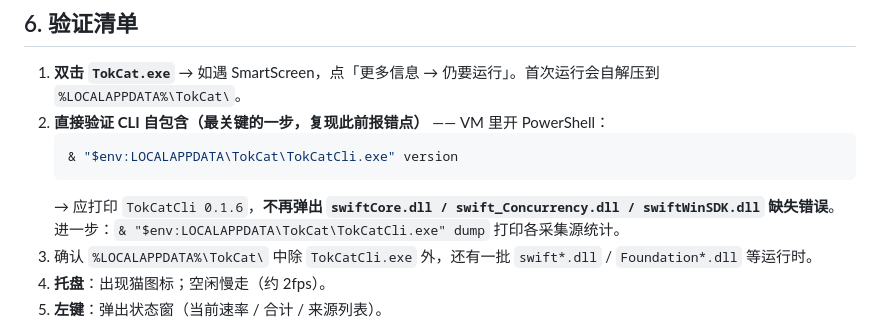
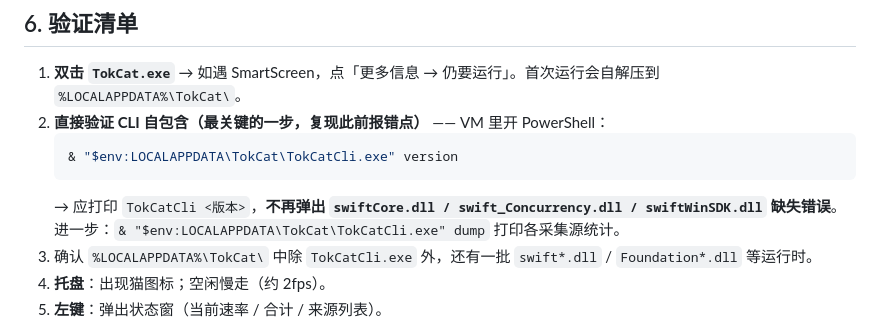
Before and after one commit to ekreke/TokCat, a Markdown page: docs/windows-verification.md, the part around the change. Drawn GitHub-style.

Commit message:
docs: 验证指南版本号泛化；CI 端到端验证已覆盖

````diff
--- a/docs/windows-verification.md
+++ b/docs/windows-verification.md
@@ -56,7 +56,7 @@ https://github.com/ekreke/TokCat/releases/latest/download/TokCat.exe
    ```powershell
    & "$env:LOCALAPPDATA\TokCat\TokCatCli.exe" version
    ```
-   → 应打印 `TokCatCli 0.1.6`，**不再弹出 `swiftCore.dll / swift_Concurrency.dll / swiftWinSDK.dll` 缺失错误**。
+   → 应打印 `TokCatCli <版本>`，**不再弹出 `swiftCore.dll / swift_Concurrency.dll / swiftWinSDK.dll` 缺失错误**。
    进一步：`& "$env:LOCALAPPDATA\TokCat\TokCatCli.exe" dump` 打印各采集源统计。
 3. 确认 `%LOCALAPPDATA%\TokCat\` 中除 `TokCatCli.exe` 外，还有一批 `swift*.dll` / `Foundation*.dll` 等运行时。
 4. **托盘**：出现猫图标；空闲慢走（约 2fps）。
````
